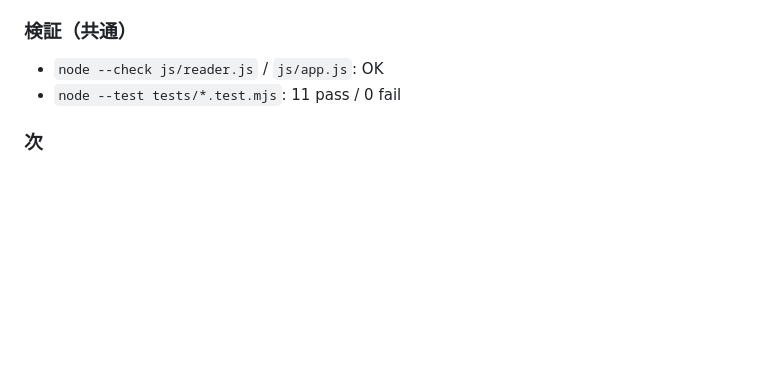
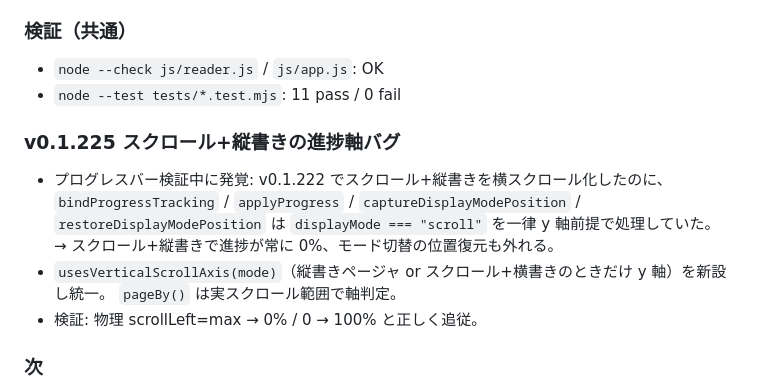
Before and after one commit to 11927948618/tsukuyomi-reader, a Markdown page: docs/99-work-progress-log.md, the part around the change. GitHub-like rendering; blank space fills up the shorter version.

Commit message:
docs: 作業ログに v0.1.225 スクロール軸バグ修正を追記
Co-Authored-By: Claude Sonnet 5 <noreply@anthropic.com>

```diff
--- a/docs/99-work-progress-log.md
+++ b/docs/99-work-progress-log.md
@@ -1854,6 +1854,16 @@ TSUKUYOMI_REVIEW_PASSWORD_DAYS=7
 - `node --check js/reader.js` / `js/app.js`: OK
 - `node --test tests/*.test.mjs`: 11 pass / 0 fail
 
+### v0.1.225 スクロール+縦書きの進捗軸バグ
+
+- プログレスバー検証中に発覚: v0.1.222 でスクロール+縦書きを横スクロール化したのに、
+  `bindProgressTracking` / `applyProgress` / `captureDisplayModePosition` /
+  `restoreDisplayModePosition` は `displayMode === "scroll"` を一律 y 軸前提で処理していた。
+  → スクロール+縦書きで進捗が常に 0%、モード切替の位置復元も外れる。
+- `usesVerticalScrollAxis(mode)`（縦書きページャ or スクロール+横書きのときだけ y 軸）を新設し統一。
+  `pageBy()` は実スクロール範囲で軸判定。
+- 検証: 物理 scrollLeft=max → 0% / 0 → 100% と正しく追従。
+
 ### 次
 
 - 実機確認（Android Chrome / iOS Safari）: スクロール感、モバイル横幅、プログレスバーの見え方。
```
